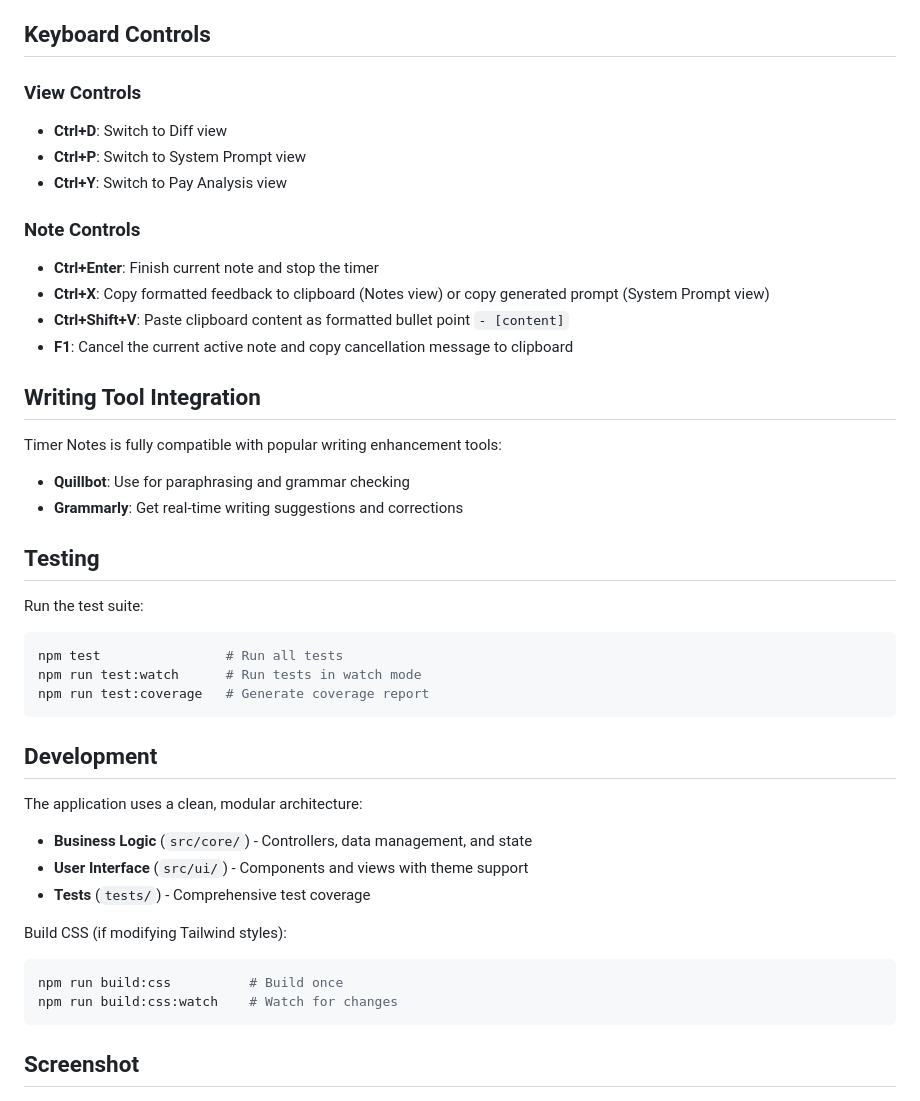
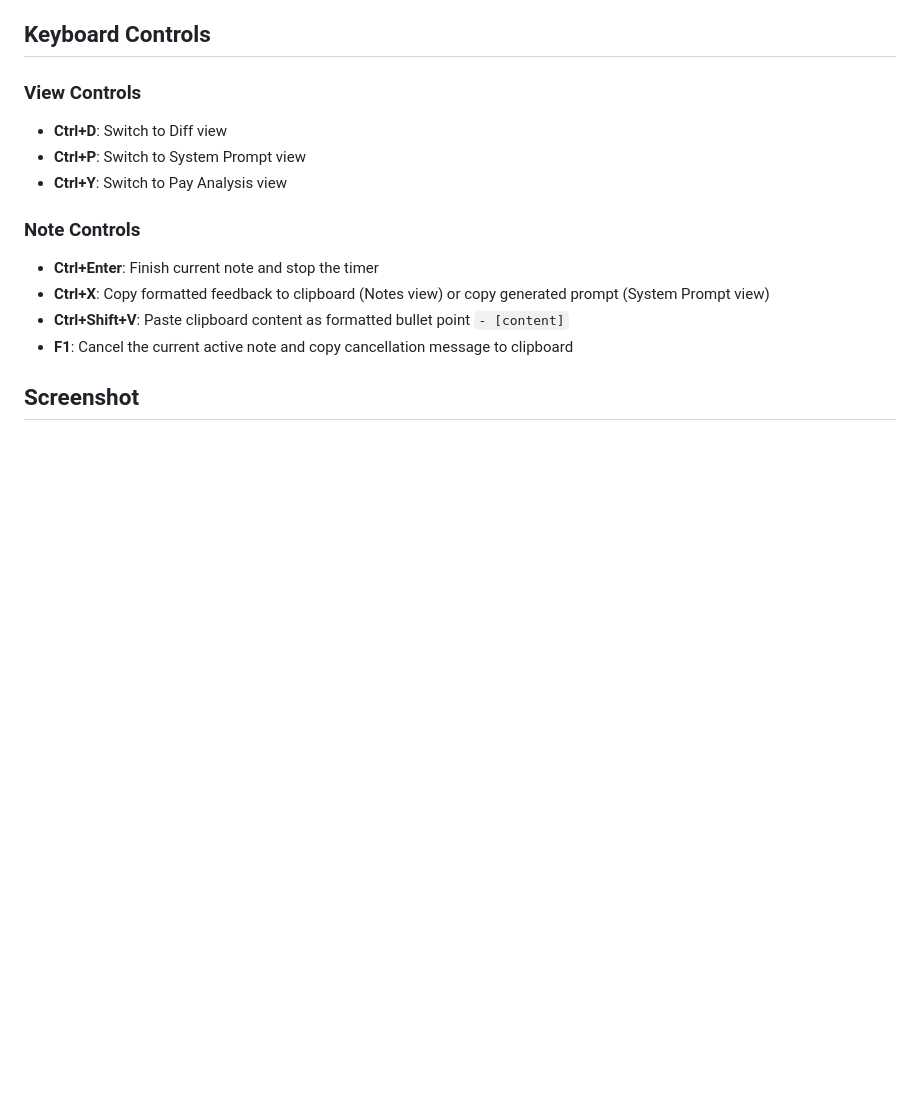
Before and after one commit to haydenholt/NotesApp, a Markdown page: README.md, the part around the change. GitHub-like rendering; blank space fills up the shorter version.

Commit message:
removed irrelevant info from readme (testing, repo structure)

````diff
--- a/README.md
+++ b/README.md
@@ -85,33 +85,5 @@ This will start:
 - **Ctrl+Shift+V**: Paste clipboard content as formatted bullet point `- [content]`
 - **F1**: Cancel the current active note and copy cancellation message to clipboard
 
-## Writing Tool Integration
-
-Timer Notes is fully compatible with popular writing enhancement tools:
-- **Quillbot**: Use for paraphrasing and grammar checking
-- **Grammarly**: Get real-time writing suggestions and corrections
-
-## Testing
-
-Run the test suite:
-```bash
-npm test                # Run all tests
-npm run test:watch      # Run tests in watch mode
-npm run test:coverage   # Generate coverage report
-```
-
-## Development
-
-The application uses a clean, modular architecture:
-- **Business Logic** (`src/core/`) - Controllers, data management, and state
-- **User Interface** (`src/ui/`) - Components and views with theme support
-- **Tests** (`tests/`) - Comprehensive test coverage
-
-Build CSS (if modifying Tailwind styles):
-```bash
-npm run build:css          # Build once
-npm run build:css:watch    # Watch for changes
-```
-
 ## Screenshot
 ![alt text](public/images/screenshot_2.png)
````
